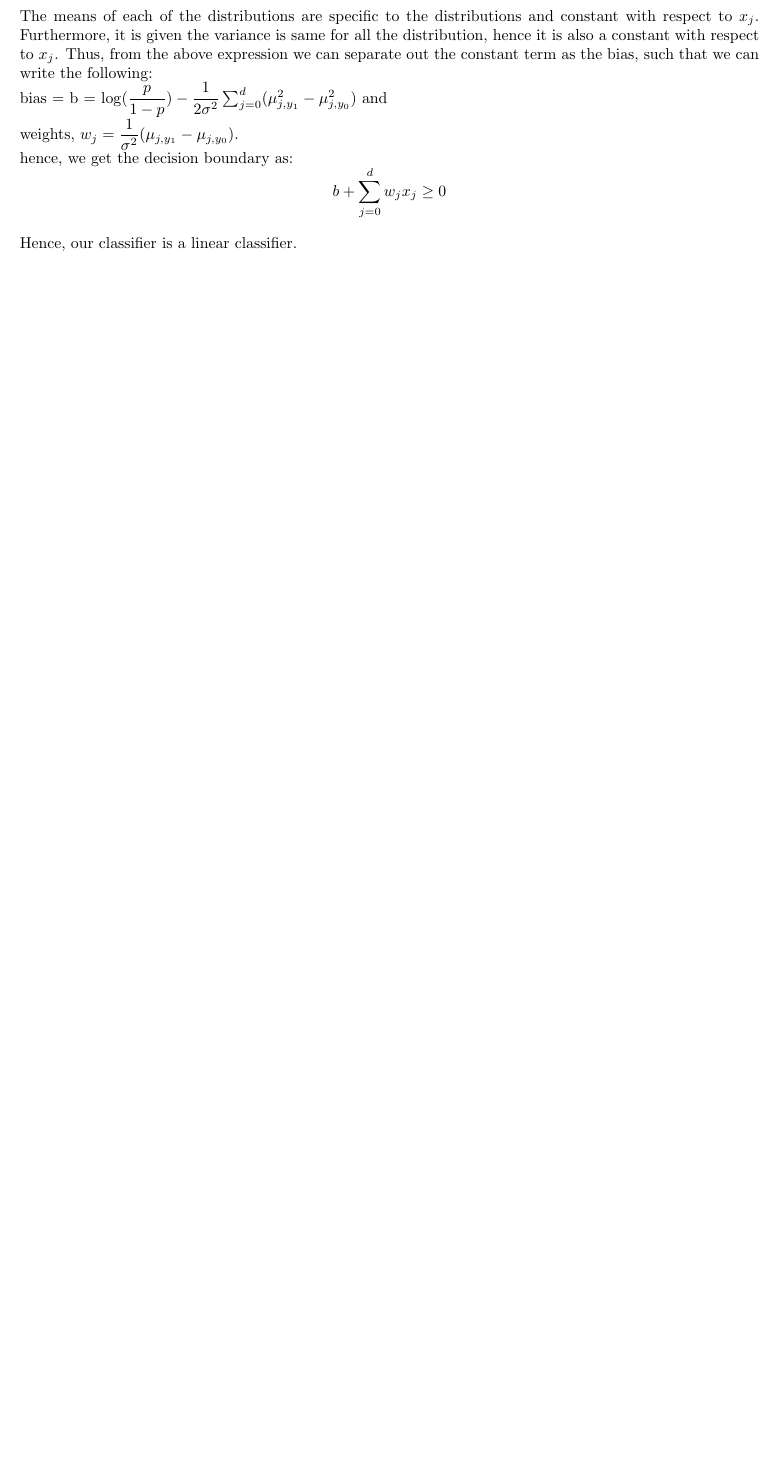
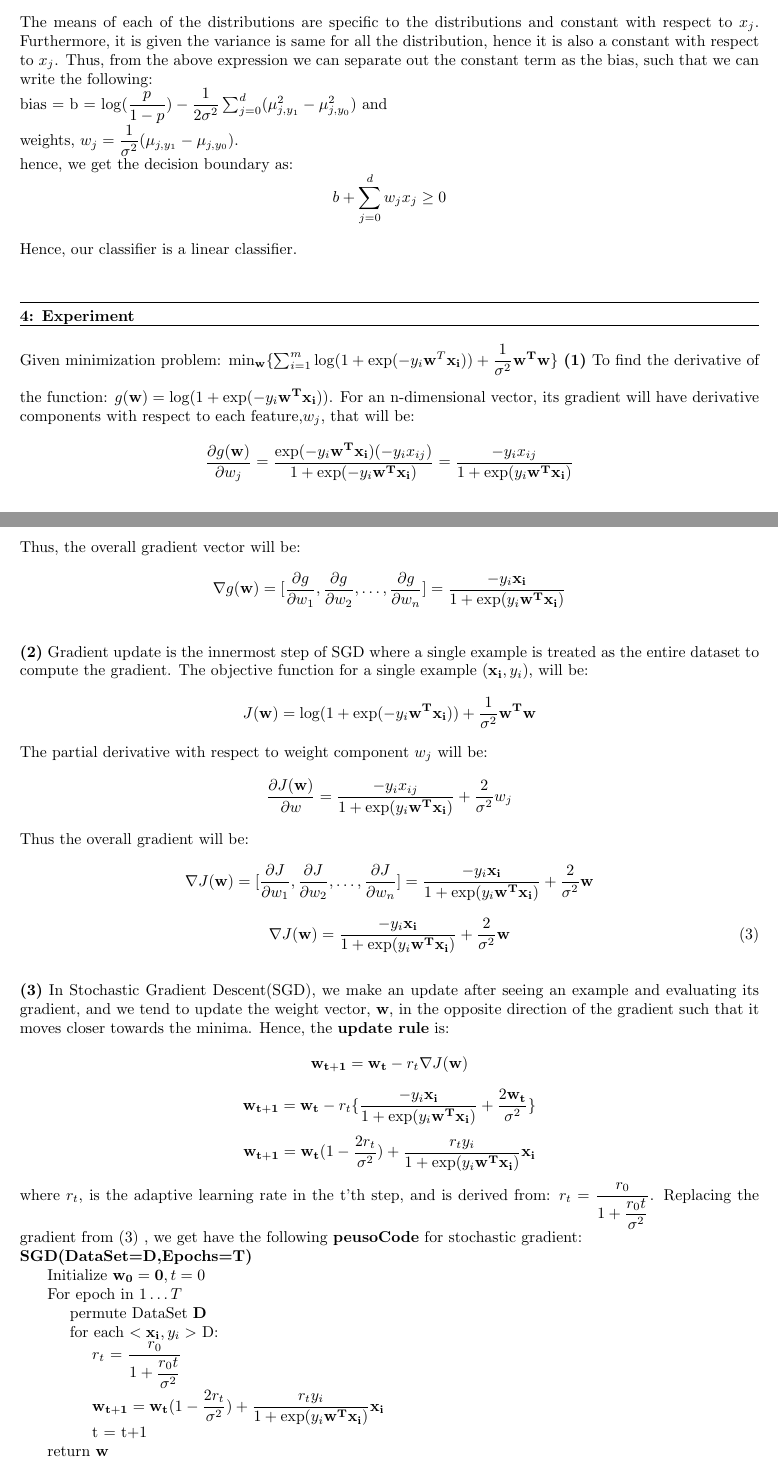
Before and after one commit to arnabd88/ML_Assignment6, a LaTeX problem sheet (Assignment6.tex): part of page 8 of 8 before the commit and two parts of pages 8 and 9 of 9 after it, the two joined at a grey line, cut so that both start at the same text, the shorter picture padded with empty space. Compiled offline with pdfLaTeX.

Commit message:
Intermediate report

```diff
--- a/Assignment6.tex
+++ b/Assignment6.tex
@@ -266,5 +266,39 @@
 
 	Hence, our classifier is a linear classifier. \newline
 
+	\question{4}{Experiment}
+	Given minimization problem: $\min_{\mathbf{w}}\{ \sum_{i=1}^m \log(1 + \exp(-y_i\mathbf{w}^T\mathbf{x_i})) + \dfrac{1}{\sigma^2}\mathbf{w^Tw} \}$
+	\part{1} To find the derivative of the function: $g(\mathbf{w}) = \log(1 + \exp(-y_i\mathbf{w^Tx_i}))$. For an n-dimensional vector, its gradient will have derivative components with respect to each feature,$w_j$, that will be:
+	\[ \dfrac{\partial g(\mathbf{w})}{\partial w_j} = \dfrac{\exp(-y_i\mathbf{w^Tx_i})(-y_ix_{ij})}{1 + \exp(-y_i\mathbf{w^Tx_i})} = \dfrac{-y_ix_{ij}}{1 + \exp(y_i\mathbf{w^Tx_i})}\]
+	Thus, the overall gradient vector will be:
+	\[\nabla g(\mathbf{w}) = [\dfrac{\partial g}{\partial w_1},\dfrac{\partial g}{\partial w_2}, \dots, \dfrac{\partial g}{\partial w_n}] = \dfrac{-y_i\mathbf{x_i}}{1 + \exp(y_i\mathbf{w^Tx_i})}\]
+
+	\part{2} Gradient update is the innermost step of SGD where a single example is treated as the entire dataset to compute the gradient. The objective function for a single example $(\mathbf{x_i},y_i)$, will be:
+	\[ J(\mathbf{w}) = \log(1 + \exp(-y_i\mathbf{w^Tx_i})) + \dfrac{1}{\sigma^2}\mathbf{w^Tw} \]
+	The partial derivative with respect to weight component $w_j$ will be:
+	\[ \dfrac{\partial J(\mathbf{w})}{\partial w} = \dfrac{-y_ix_{ij}}{1 + \exp(y_i\mathbf{w^Tx_i})} + \dfrac{2}{\sigma^2}w_j \]
+	Thus the overall gradient will be:
+	\[\nabla J(\mathbf{w}) = [\dfrac{\partial J}{\partial w_1},\dfrac{\partial J}{\partial w_2}, \dots, \dfrac{\partial J}{\partial w_n}] = \dfrac{-y_i\mathbf{x_i}}{1 + \exp(y_i\mathbf{w^Tx_i})} + \dfrac{2}{\sigma^2}\mathbf{w}  \]
+	\begin{equation}
+	\nabla J(\mathbf{w}) = \dfrac{-y_i\mathbf{x_i}}{1 + \exp(y_i\mathbf{w^Tx_i})} + \dfrac{2}{\sigma^2}\mathbf{w}
+		\label{eq:grad}
+	\end{equation}
+
+	\part{3} In Stochastic Gradient Descent(SGD), we make an update after seeing an example and evaluating its gradient, and we tend to update the weight vector, \textbf{w}, in the opposite direction of the gradient such that it moves closer towards the minima. Hence, the \textbf {update rule} is:
+	\[ \mathbf{w_{t+1}} = \mathbf{w_t} - r_t \nabla J(\mathbf{w}) \]
+	\[ \mathbf{w_{t+1}} = \mathbf{w_t} - r_t\{ \dfrac{-y_i\mathbf{x_i}}{1 + \exp(y_i\mathbf{w^Tx_i})} + \dfrac{2\mathbf{w_t}}{\sigma^2}\}\]
+	\[ \mathbf{w_{t+1}} = \mathbf{w_t}(1 - \dfrac{2r_t}{\sigma^2}) + \dfrac{r_t y_i}{1 + \exp(y_i\mathbf{w^Tx_i})}\mathbf{x_i} \]
+	where $r_t$, is the adaptive learning rate in the t'th step, and is derived from: $r_t = \dfrac{r_0}{1 + \dfrac{r_0t}{\sigma^2}}$. Replacing the gradient from $\eqref{eq:grad}$ , we get have the following \textbf {peusoCode} for stochastic gradient: \newline
+	\textbf{SGD(DataSet=D,Epochs=T)} \newline
+	\hspace*{0.5cm} Initialize $\mathbf{w_0 = 0}, t = 0$ \newline
+	\hspace*{0.5cm} For epoch in $1 \dots T$ \newline
+	\hspace*{1.0cm}    permute DataSet \textbf{D} \newline
+	\hspace*{1.0cm}    for each $<\mathbf{x_i},y_i>$ D: \newline
+	\hspace*{1.5cm}    	$r_t$ = $\dfrac{r_0}{1 + \dfrac{r_0t}{\sigma^2}}$ \newline
+	\hspace*{1.5cm}		$ \mathbf{w_{t+1}} = \mathbf{w_t}(1 - \dfrac{2r_t}{\sigma^2}) + \dfrac{r_t y_i}{1 + \exp(y_i\mathbf{w^Tx_i})}\mathbf{x_i} $ \newline
+	\hspace*{1.5cm}		t = t+1 \newline
+	\hspace*{0.5cm} return $\mathbf{w}$
+
+
 
 \end{document}
```
Also changed, not shown: Assignment6.pdf.
